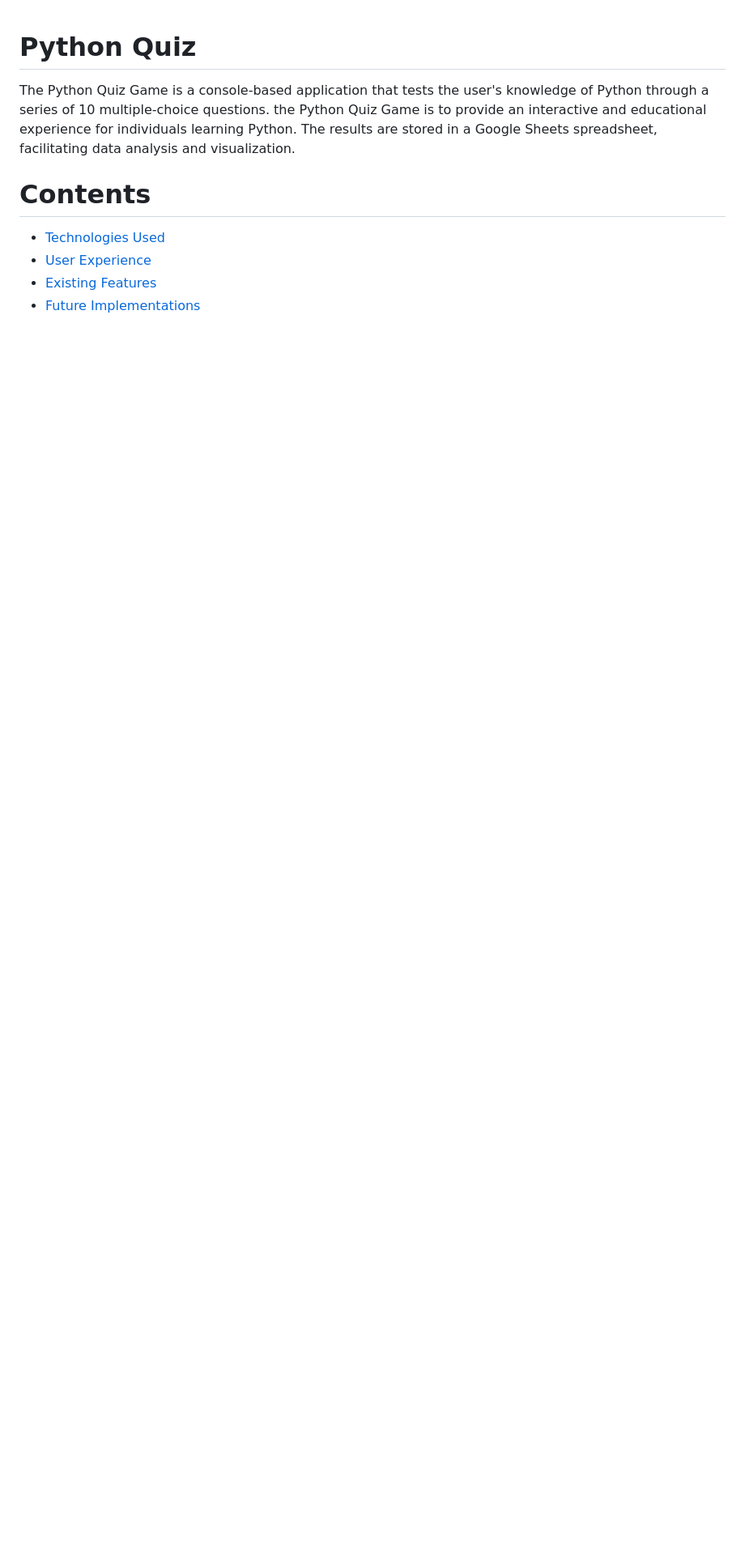
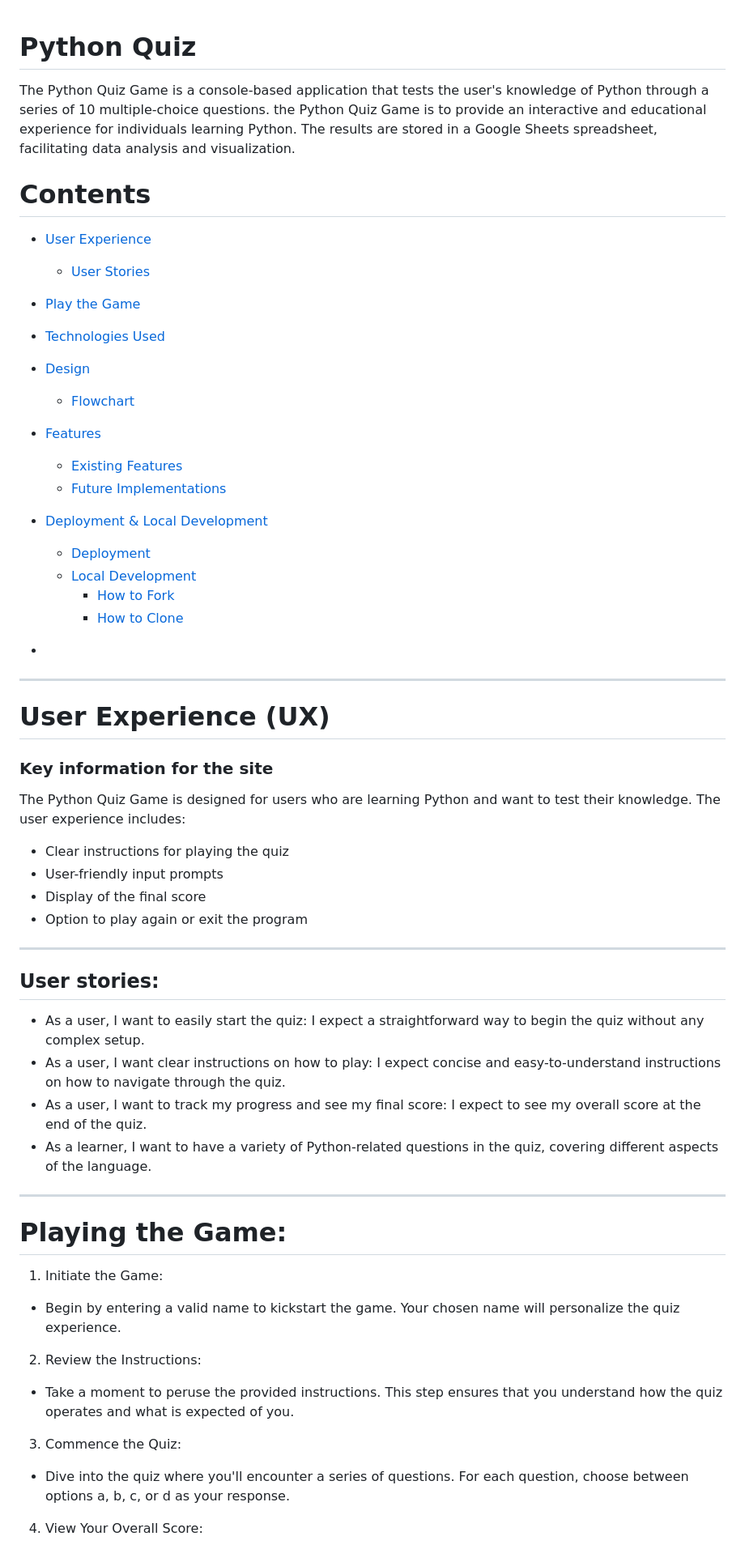
Before and after one commit to thiago-23/pyhton-quiz, a Markdown page: README.md, the part around the change printed below. Shown: that part at 81% size. GitHub-like rendering; blank space fills up the shorter version.

```diff
--- a/README.md
+++ b/README.md
@@ -3,9 +3,63 @@
 The Python Quiz Game is a console-based application that tests the user's knowledge of Python through a series of 10 multiple-choice questions. the Python Quiz Game is to provide an interactive and educational experience for individuals learning Python. The results are stored in a Google Sheets spreadsheet, facilitating data analysis and visualization.
 
 # Contents
-* [Technologies Used](#technologies-used)
-* [User Experience](#user-experience-ux)
-* [Existing Features](#existing-features)
-* [Future Implementations](#future-implementations)
-* [](#)
 
+- [User Experience](#user-experience-ux)
+    - [User Stories](#user-stories)
+
+- [Play the Game](#playing-the-game)
+
+- [Technologies Used](#technologies-used)
+
+- [Design](#design)
+    - [Flowchart](#flowchart)
+
+- [Features](#features)
+    - [Existing Features](#existing-features)
+    - [Future Implementations](#future-implementations)
+
+- [Deployment & Local Development](#Deployment--Local-Development)
+
+  - [Deployment](#Deployment)
+  - [Local Development](#Local-Development)
+    - [How to Fork](#How-to-Fork)
+    - [How to Clone](#How-to-Clone)
+
+- [](#)
+
+
+---
+
+# User Experience (UX)
+
+### Key information for the site
+
+The Python Quiz Game is designed for users who are learning Python and want to test their knowledge. The user experience includes:
+
+* Clear instructions for playing the quiz
+* User-friendly input prompts
+* Display of the final score
+* Option to play again or exit the program
+---
+## User stories:
+
+* As a user, I want to easily start the quiz: I expect a straightforward way to begin the quiz without any complex setup.
+* As a user, I want clear instructions on how to play: I expect concise and easy-to-understand instructions on how to navigate through the quiz.
+* As a user, I want to track my progress and see my final score: I expect to see my overall score at the end of the quiz.
+* As a learner, I want to have a variety of Python-related questions in the quiz, covering different aspects of the language.
+
+---
+
+# Playing the Game:
+
+1. Initiate the Game:
+* Begin by entering a valid name to kickstart the game. Your chosen name will personalize the quiz experience.
+
+2. Review the Instructions:
+* Take a moment to peruse the provided instructions. This step ensures that you understand how the quiz operates and what is expected of you.
+
+3. Commence the Quiz:
+* Dive into the quiz where you'll encounter a series of questions. For each question, choose between options a, b, c, or d as your response.
+
+4. View Your Overall Score:
+
```
Also changed, not shown: other parts of README.md (+71 -13 lines), documentation /flowchart.png (added).
